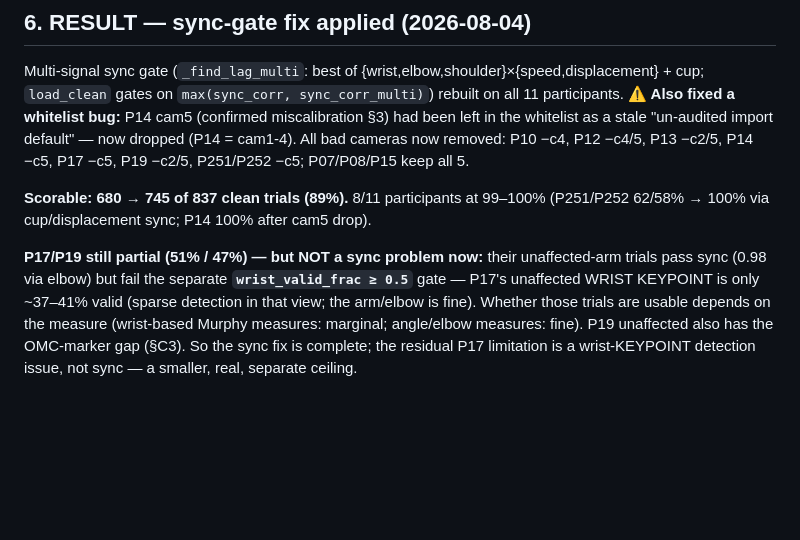
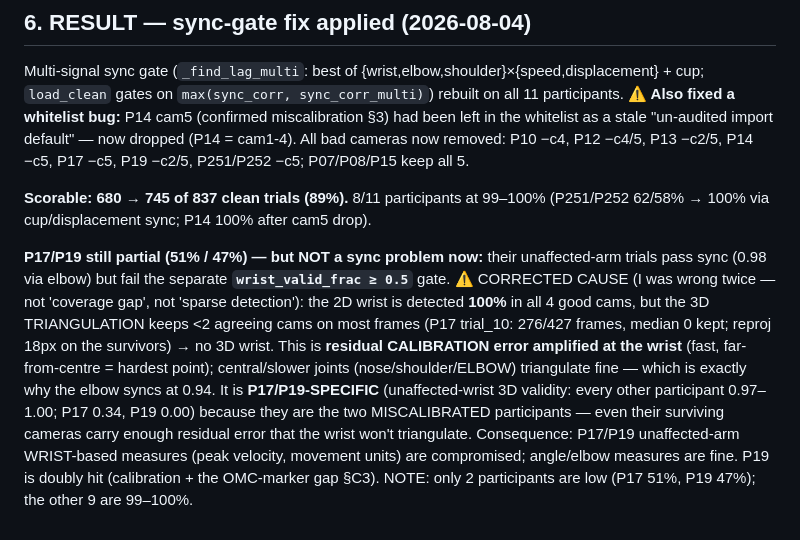
Before and after one commit to foalengtoussaint/cup-task, a Markdown page: docs/DATASET_STATUS.md, the part around the change. Rendered like a GitHub page; blank space fills up the shorter version.

Commit message:
DATASET_STATUS: correct P17/P19 wrist cause -- 100% 2D detection but triangulation fails (calibration, amplified at wrist), P17/P19-specific; NOT sparse detection. Only 2 low participants not 3
Co-Authored-By: Claude Opus 4.8 <noreply@anthropic.com>

```diff
--- a/docs/DATASET_STATUS.md
+++ b/docs/DATASET_STATUS.md
@@ -188,8 +188,14 @@ P10 −c4, P12 −c4/5, P13 −c2/5, P14 −c5, P17 −c5, P19 −c2/5, P251/P25
 100% via cup/displacement sync; P14 100% after cam5 drop).
 
 **P17/P19 still partial (51% / 47%) — but NOT a sync problem now:** their unaffected-arm trials pass
-sync (0.98 via elbow) but fail the separate **`wrist_valid_frac ≥ 0.5`** gate — P17's unaffected WRIST
-KEYPOINT is only ~37–41% valid (sparse detection in that view; the arm/elbow is fine). Whether those
-trials are usable depends on the measure (wrist-based Murphy measures: marginal; angle/elbow measures:
-fine). P19 unaffected also has the OMC-marker gap (§C3). So the sync fix is complete; the residual P17
-limitation is a wrist-KEYPOINT detection issue, not sync — a smaller, real, separate ceiling.
+sync (0.98 via elbow) but fail the separate **`wrist_valid_frac ≥ 0.5`** gate. ⚠ CORRECTED CAUSE (I was wrong twice — not
+'coverage gap', not 'sparse detection'): the 2D wrist is detected **100%** in all 4 good cams, but the
+3D TRIANGULATION keeps <2 agreeing cams on most frames (P17 trial_10: 276/427 frames, median 0 kept;
+reproj 18px on the survivors) → no 3D wrist. This is **residual CALIBRATION error amplified at the
+wrist** (fast, far-from-centre = hardest point); central/slower joints (nose/shoulder/ELBOW) triangulate
+fine — which is exactly why the elbow syncs at 0.94. It is **P17/P19-SPECIFIC** (unaffected-wrist 3D
+validity: every other participant 0.97–1.00; P17 0.34, P19 0.00) because they are the two MISCALIBRATED
+participants — even their surviving cameras carry enough residual error that the wrist won't triangulate.
+Consequence: P17/P19 unaffected-arm WRIST-based measures (peak velocity, movement units) are compromised;
+angle/elbow measures are fine. P19 is doubly hit (calibration + the OMC-marker gap §C3). NOTE: only 2
+participants are low (P17 51%, P19 47%); the other 9 are 99–100%.
```
